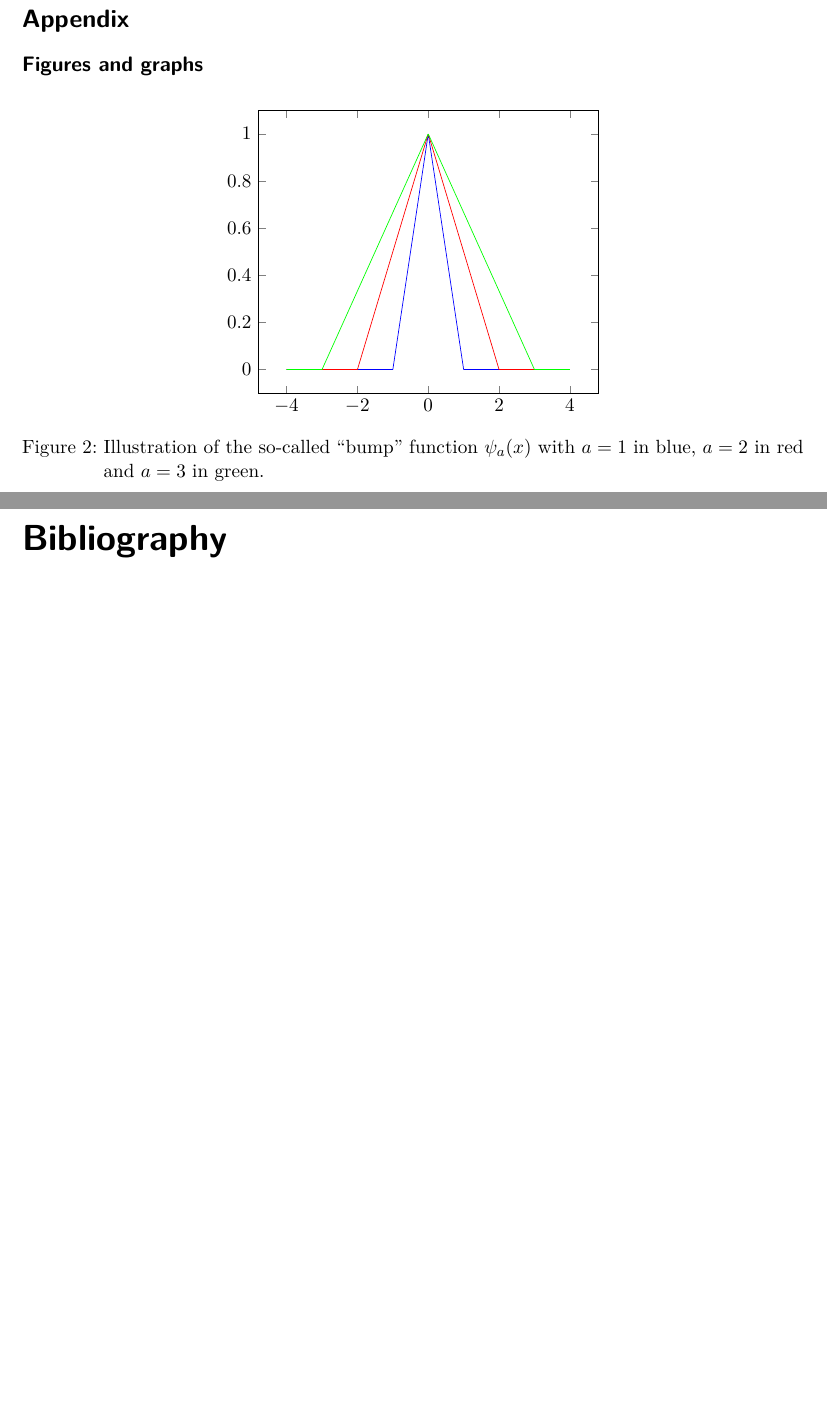
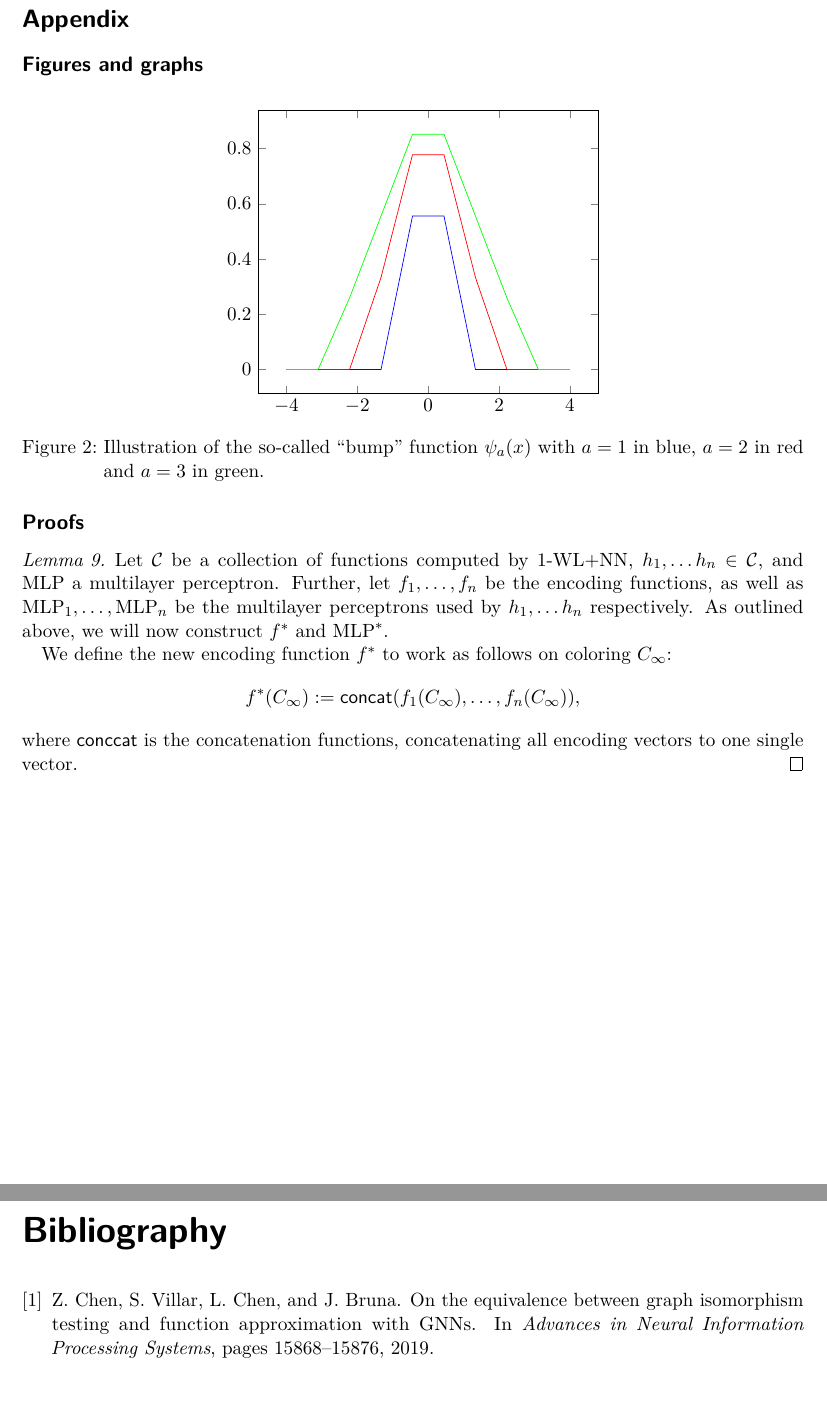
Before and after one commit to ericbill21/BachelorThesis, a LaTeX document (part1.tex, which reads Figures/plot1.tex): two parts of pages 7 and 8 of 8, joined at a grey line, cut so that both start at the same text, the shorter picture padded with empty space. Compiled offline with pdfLaTeX.

Commit message:
Quick save

```diff
--- a/Figures/plot1.tex
+++ b/Figures/plot1.tex
@@ -1,7 +1,7 @@
 \begin{tikzpicture}
     \begin{axis}
-    \addplot[domain=-4:4, samples=1000, color=blue,]{max(x-1,0) + max(x+1,0) - 2*max(x,0)};
-    \addplot[domain=-4:4, samples=1000, color=red,]{max(x/2-1,0) + max(x/2+1,0) - 2*max(x/2,0)};
-    \addplot[domain=-4:4, samples=1000, color=green,]{max(x/3-1,0) + max(x/3+1,0) - 2*max(x/3,0)};
+    \addplot[domain=-4:4, samples=10, color=blue,]{max(x-1,0) + max(x+1,0) - 2*max(x,0)};
+    \addplot[domain=-4:4, samples=10, color=red,]{max(x/2-1,0) + max(x/2+1,0) - 2*max(x/2,0)};
+    \addplot[domain=-4:4, samples=10, color=green,]{max(x/3-1,0) + max(x/3+1,0) - 2*max(x/3,0)};
     \end{axis}
 \end{tikzpicture}
--- a/part1.tex
+++ b/part1.tex
@@ -346,6 +347,15 @@ Due to the 1-WL isomorphism test concluding $G_1 \not\simeq G_2$, there exists a
 \end{figure}
 
 \subsection*{Proofs}
+\begin{proof}[\cref{lem:composition_lemma}]
+    Let $\cC$ be a collection of functions computed by $\wlnn$, $h_1, \dots h_n \in \cC$, and $\text{MLP}$ a multilayer perceptron. Further, let $f_{1}, \ldots, f_{n}$ be the encoding functions, as well as $\text{MLP}_1, \ldots, \text{MLP}_n$ be the multilayer perceptrons used by $h_1, \dots h_n$ respectively. As outlined above, we will now construct $f^*$ and $\mlp^*$.
+
+    We define the new encoding function $f^*$ to work as follows on coloring $C_\infty$:
+    \begin{equation*}
+        f^*(C_\infty) := \textsf{concat}(f_1(C_\infty), \ldots, f_n(C_\infty)),
+    \end{equation*}
+    where $\textsf{conccat}$ is the concatenation functions, concatenating all encoding vectors to one single vector.
+\end{proof}
 
 
 
```
Also changed, not shown: part1.pdf, part1.tex (3 more changed lines).
